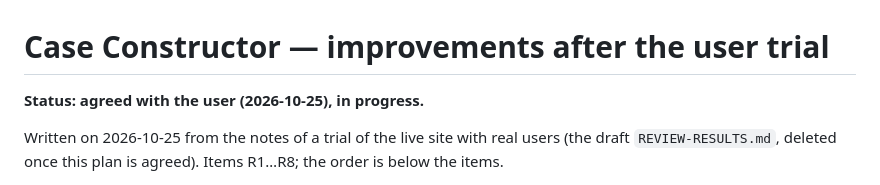
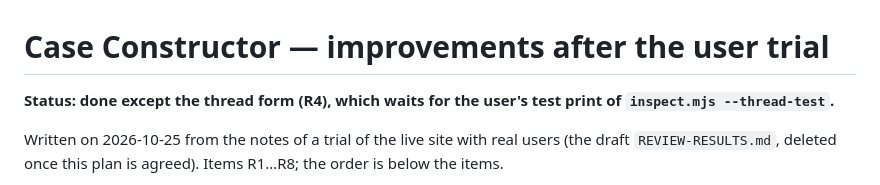
Before and after one commit to dmitryweiner/case-constructor, a Markdown page: plans/PLAN-IMPROVEMENTS-2026-10-25.md, the part around the change. Rendered like a GitHub page.

Commit message:
plans: R1…R8 done; the thread form waits for the test print
Co-Authored-By: Claude Opus 5.5 <noreply@anthropic.com>

```diff
--- a/plans/PLAN-IMPROVEMENTS-2026-10-25.md
+++ b/plans/PLAN-IMPROVEMENTS-2026-10-25.md
@@ -1,6 +1,6 @@
 # Case Constructor — improvements after the user trial
 
-**Status: agreed with the user (2026-10-25), in progress.**
+**Status: done except the thread form (R4), which waits for the user's test print of `inspect.mjs --thread-test`.**
 
 Written on 2026-10-25 from the notes of a trial of the live site with real
 users (the draft `REVIEW-RESULTS.md`, deleted once this plan is agreed).
```
